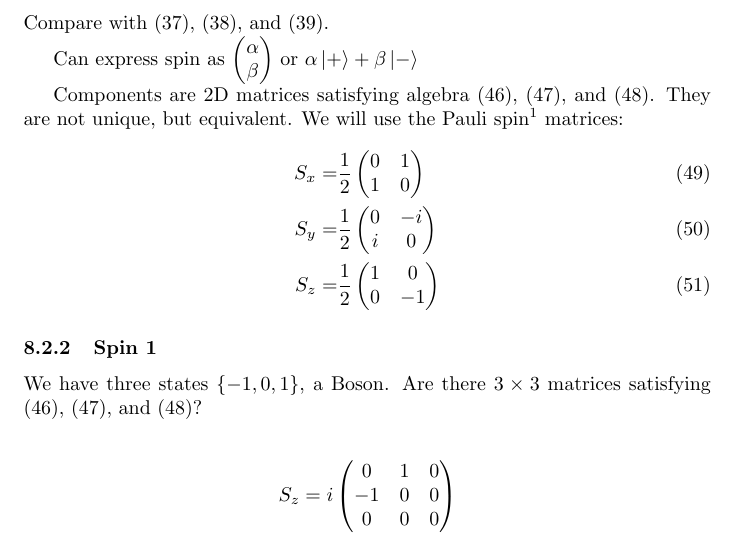
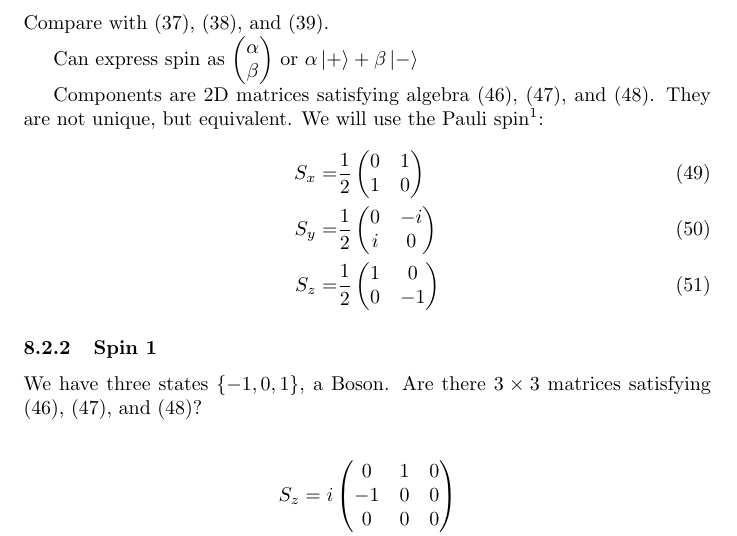
Before and after one commit to weka511/complexity, a LaTeX paper (tm/particles1.tex): part of page 29 of 44, cut so that both start at the same text. Compiled offline with pdfLaTeX.

Commit message:
Fixed repeated word

```diff
--- a/tm/particles1.tex
+++ b/tm/particles1.tex
@@ -994,7 +994,7 @@ Can express spin as $\begin{pmatrix}
 \beta
 \end{pmatrix}$ or $\alpha\ket{+} + \beta\ket{-}$
 
-Components are 2D matrices satisfying algebra (\ref{eq:sx:sy}), (\ref{eq:sy:sz}), and (\ref{eq:sz:sx}). They are not unique, but equivalent. We will use the Pauli spin\footnote{Without $\frac{1}{2}$ they are known as Pauli matrices.} matrices:
+Components are 2D matrices satisfying algebra (\ref{eq:sx:sy}), (\ref{eq:sy:sz}), and (\ref{eq:sz:sx}). They are not unique, but equivalent. We will use the Pauli spin\footnote{Without $\frac{1}{2}$ they are known as Pauli matrices.}:
 \begin{align*}
 	S_x =& \frac{1}{2}\begin{pmatrix} \numberthis \label{eq:pauli:x}
 		0&1\\
```
